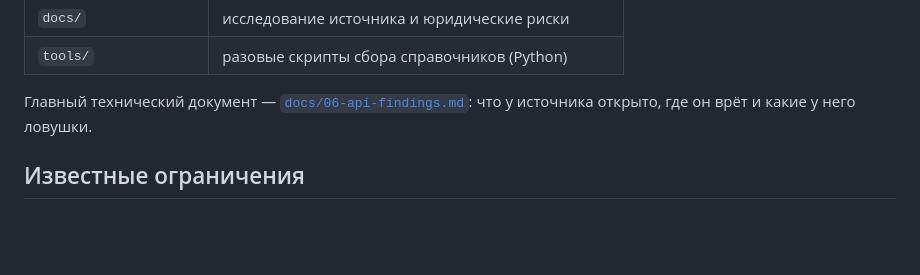
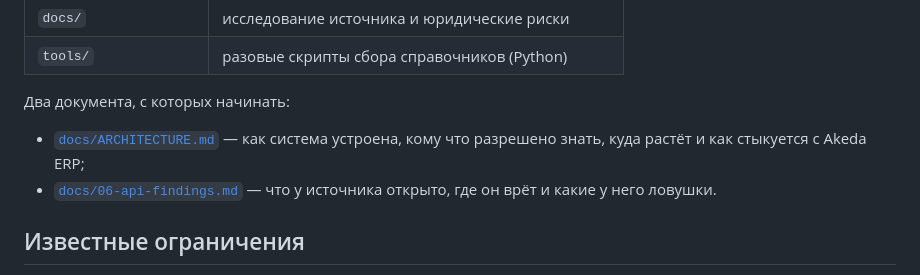
Before and after one commit to zazabag/ScheduleFU, a Markdown page: README.md, the part around the change. GitHub-like rendering; blank space fills up the shorter version.

```diff
--- a/README.md
+++ b/README.md
@@ -83,8 +83,12 @@ go run ./cmd/staticgen -out site -api-base https://адрес-сервера
 | `docs/` | исследование источника и юридические риски |
 | `tools/` | разовые скрипты сбора справочников (Python) |
 
-Главный технический документ — [`docs/06-api-findings.md`](docs/06-api-findings.md):
-что у источника открыто, где он врёт и какие у него ловушки.
+Два документа, с которых начинать:
+
+- [`docs/ARCHITECTURE.md`](docs/ARCHITECTURE.md) — как система устроена,
+  кому что разрешено знать, куда растёт и как стыкуется с Akeda ERP;
+- [`docs/06-api-findings.md`](docs/06-api-findings.md) — что у источника
+  открыто, где он врёт и какие у него ловушки.
 
 ## Известные ограничения
 
```
Also changed, not shown: CLAUDE.md (+41 -1 lines), docs/ARCHITECTURE.md (added, +366 -0 lines).
